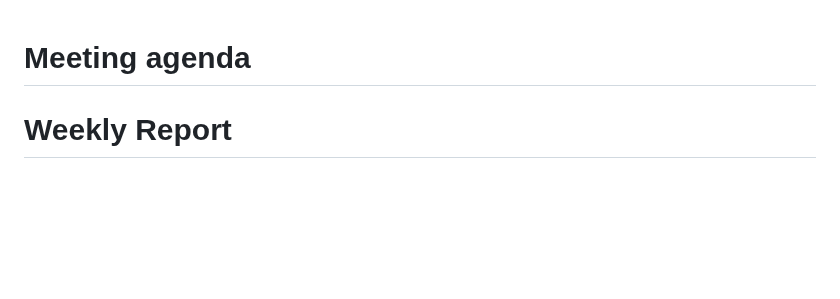
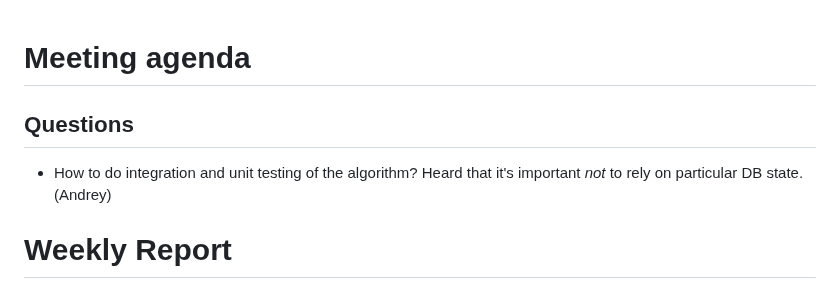
Before and after one commit to karlabelem/Duet, a Markdown page: Status Reports/duet-20250205.md, the part around the change. Rendered like a GitHub page; blank space fills up the shorter version.

Commit message:
Update duet-20250205.md
q

```diff
--- a/Status Reports/duet-20250205.md
+++ b/Status Reports/duet-20250205.md
@@ -1,4 +1,7 @@
 # Meeting agenda
+
+## Questions
+* How to do integration and unit testing of the algorithm? Heard that it's important *not* to rely on particular DB state. (Andrey)
 
 # Weekly Report
 
```
